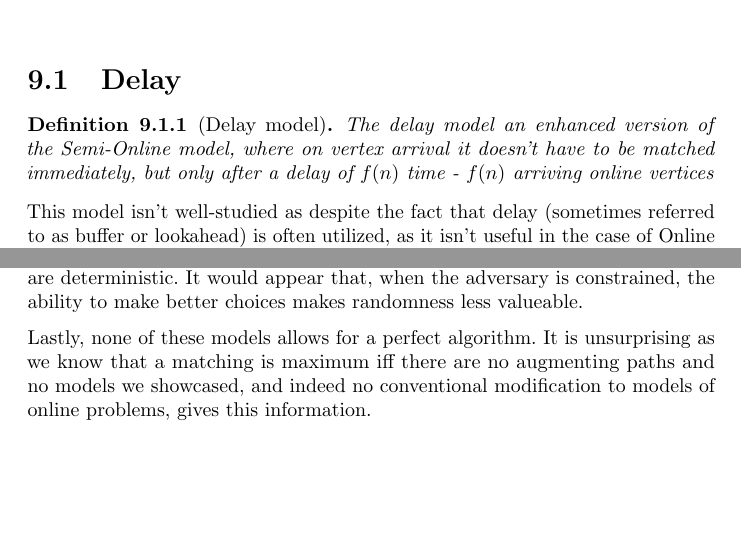
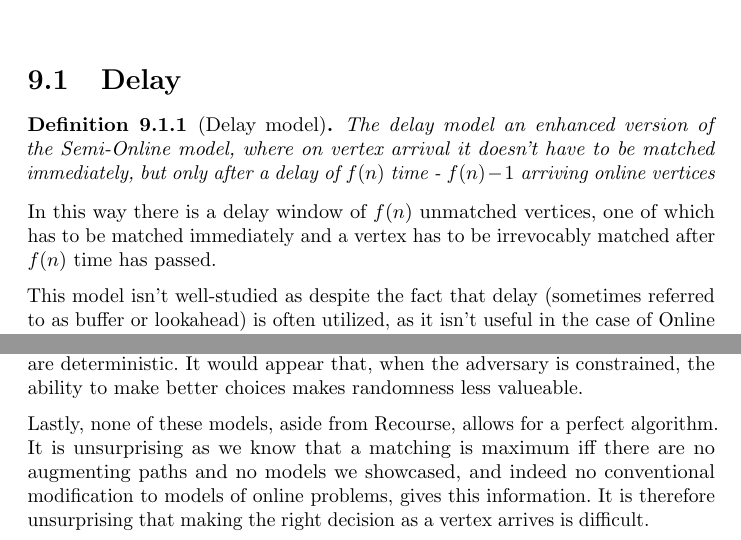
Before and after one commit to snekEnthusiast/thesis, a LaTeX thesis (main.tex, which reads sections/conclusions.tex, sections/others.tex): two parts of pages 58 and 63 of 65, joined at a grey line, cut so that both start at the same text, the shorter picture padded with empty space. Compiled offline with pdfLaTeX; a LaTeX package or settings file that is missing is left out.

Commit message:
Delay model clarification

```diff
--- a/sections/conclusions.tex
+++ b/sections/conclusions.tex
@@ -24,4 +24,4 @@ In terms of breaking the $0.5$ deterministic competitiveness barrier, we present
 
 Another interesting pattern is in whether randomness is utilized in various models. In random arrivals, randomized Ranking performs better than deterministic algorithms while in stochastic matching, where more information is availible, are deterministic. It would appear that, when the adversary is constrained, the ability to make better choices makes randomness less valueable.
 
-Lastly, none of these models allows for a perfect algorithm. It is unsurprising as we know that a matching is maximum iff there are no augmenting paths and no models we showcased, and indeed no conventional modification to models of online problems, gives this information.
+Lastly, none of these models, aside from Recourse, allows for a perfect algorithm. It is unsurprising as we know that a matching is maximum iff there are no augmenting paths and no models we showcased, and indeed no conventional modification to models of online problems, gives this information. It is therefore unsurprising that making the right decision as a vertex arrives is difficult.
--- a/sections/others.tex
+++ b/sections/others.tex
@@ -1,7 +1,9 @@
 \section{Delay}
 \begin{definition}[Delay model]
-	The delay model an enhanced version of the Semi-Online model, where on vertex arrival it doesn't have to be matched immediately, but only after a delay of $f(n)$ time - $f(n)$ arriving online vertices
+	The delay model an enhanced version of the Semi-Online model, where on vertex arrival it doesn't have to be matched immediately, but only after a delay of $f(n)$ time - $f(n)-1$ arriving online vertices
 \end{definition}
+
+In this way there is a delay window of $f(n)$ unmatched vertices, one of which has to be matched immediately and a vertex has to be irrevocably matched after $f(n)$ time has passed.
 
 This model isn't well-studied as despite the fact that delay (sometimes referred to as buffer or lookahead) is often utilized, as it isn't useful in the case of Online Bipartite Matching
 
```
Also changed, not shown: main.pdf.
